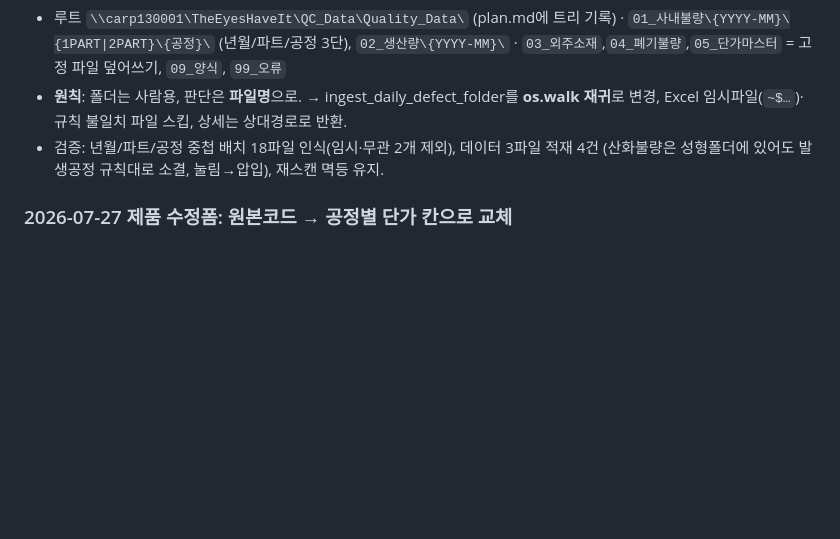
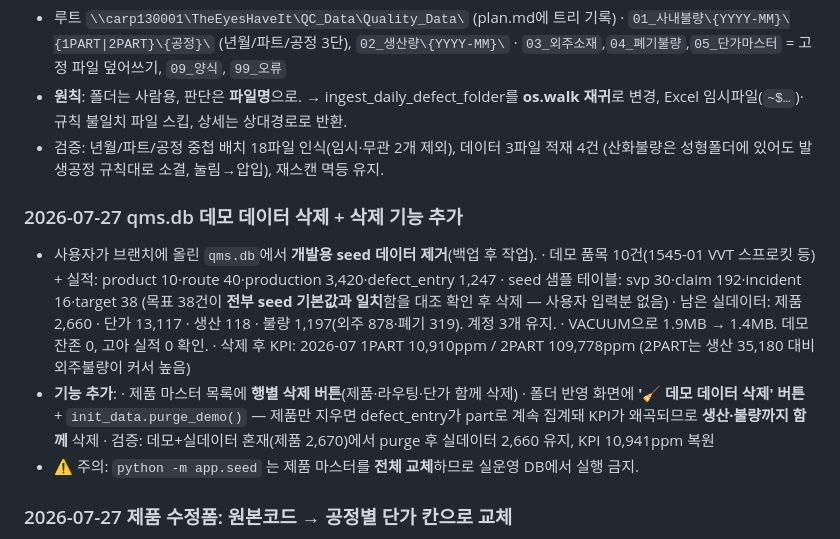
Before and after one commit to johnsonelectricoperations-ux/Quality_Management, a Markdown page: status.md, the part around the change. Rendered like a GitHub page; blank space fills up the shorter version.

Commit message:
worklog: qms.db 데모 데이터 삭제 내역 및 삭제 기능 기록
Co-Authored-By: Claude Opus 4.8 <noreply@anthropic.com>
Claude-Session: https://claude.ai/code/session_01VEyWz8KXqVAgbWpd9Yoj1c

```diff
--- a/status.md
+++ b/status.md
@@ -102,6 +102,21 @@
   Excel 임시파일(`~$…`)·규칙 불일치 파일 스킵, 상세는 상대경로로 반환.
 - 검증: 년월/파트/공정 중첩 배치 18파일 인식(임시·무관 2개 제외), 데이터 3파일 적재 4건
   (산화불량은 성형폴더에 있어도 발생공정 규칙대로 소결, 눌림→압입), 재스캔 멱등 유지.
+### 2026-07-27 qms.db 데모 데이터 삭제 + 삭제 기능 추가
+- 사용자가 브랜치에 올린 `qms.db`에서 **개발용 seed 데이터 제거**(백업 후 작업).
+  · 데모 품목 10건(1545-01 VVT 스프로킷 등) + 실적: product 10·route 40·production 3,420·defect_entry 1,247
+  · seed 샘플 테이블: svp 30·claim 192·incident 16·target 38
+    (목표 38건이 **전부 seed 기본값과 일치**함을 대조 확인 후 삭제 — 사용자 입력분 없음)
+  · 남은 실데이터: 제품 2,660 · 단가 13,117 · 생산 118 · 불량 1,197(외주 878·폐기 319). 계정 3개 유지.
+  · VACUUM으로 1.9MB → 1.4MB. 데모 잔존 0, 고아 실적 0 확인.
+  · 삭제 후 KPI: 2026-07 1PART 10,910ppm / 2PART 109,778ppm (2PART는 생산 35,180 대비 외주불량이 커서 높음)
+- **기능 추가**:
+  · 제품 마스터 목록에 **행별 삭제 버튼**(제품·라우팅·단가 함께 삭제)
+  · 폴더 반영 화면에 **'🧹 데모 데이터 삭제' 버튼** + `init_data.purge_demo()`
+    — 제품만 지우면 defect_entry가 part로 계속 집계돼 KPI가 왜곡되므로 **생산·불량까지 함께** 삭제
+  · 검증: 데모+실데이터 혼재(제품 2,670)에서 purge 후 실데이터 2,660 유지, KPI 10,941ppm 복원
+- ⚠ 주의: `python -m app.seed` 는 제품 마스터를 **전체 교체**하므로 실운영 DB에서 실행 금지.
+
 ### 2026-07-27 제품 수정폼: 원본코드 → 공정별 단가 칸으로 교체
 - 요청: 수정 화면의 **원본코드 칸을 없애고 그 자리에 공정별 단가**를 넣음.
 - 문제: 라우팅은 물리공정 7종, 단가는 집계공정 5종 → 그대로 합치면 압입·밴딩·후처리 3행이
```
